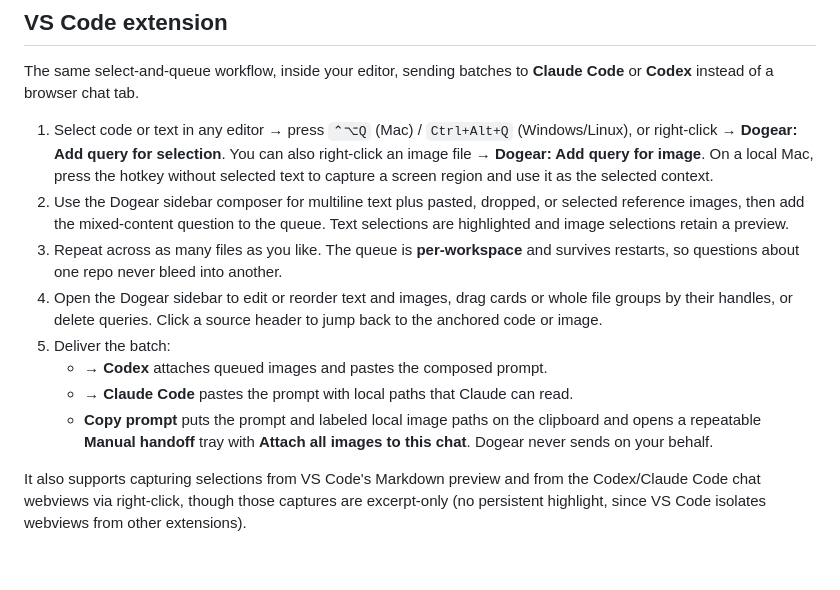
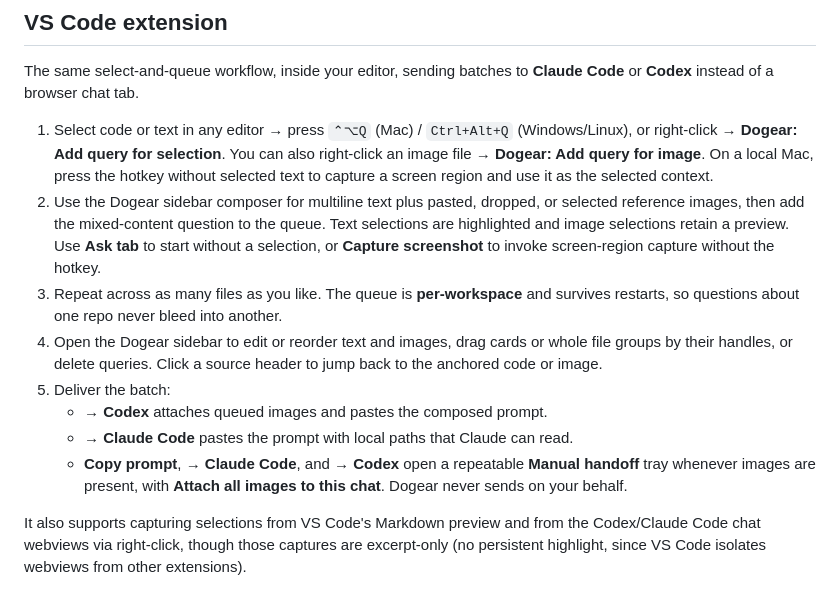
Before and after one commit to ylsung/dogear, a Markdown page: README.md, the part around the change. GitHub-like rendering; blank space fills up the shorter version.

```diff
--- a/README.md
+++ b/README.md
@@ -85,7 +85,9 @@ The same select-and-queue workflow, inside your editor, sending batches to
    and use it as the selected context.
 2. Use the Dogear sidebar composer for multiline text plus pasted, dropped, or
    selected reference images, then add the mixed-content question to the queue.
-   Text selections are highlighted and image selections retain a preview.
+   Text selections are highlighted and image selections retain a preview. Use
+   **Ask tab** to start without a selection, or **Capture screenshot** to invoke
+   screen-region capture without the hotkey.
 3. Repeat across as many files as you like. The queue is **per-workspace** and
    survives restarts, so questions about one repo never bleed into another.
 4. Open the Dogear sidebar to edit or reorder text and images, drag cards or
@@ -94,8 +96,8 @@ The same select-and-queue workflow, inside your editor, sending batches to
 5. Deliver the batch:
    - **→ Codex** attaches queued images and pastes the composed prompt.
    - **→ Claude Code** pastes the prompt with local paths that Claude can read.
-   - **Copy prompt** puts the prompt and labeled local image paths on the
-     clipboard and opens a repeatable **Manual handoff** tray with **Attach all
+   - **Copy prompt**, **→ Claude Code**, and **→ Codex** open a repeatable
+     **Manual handoff** tray whenever images are present, with **Attach all
      images to this chat**. Dogear never sends on your behalf.
 
 It also supports capturing selections from VS Code's Markdown preview and from
```
Also changed, not shown: vscode/README.md (+9 -6 lines).
